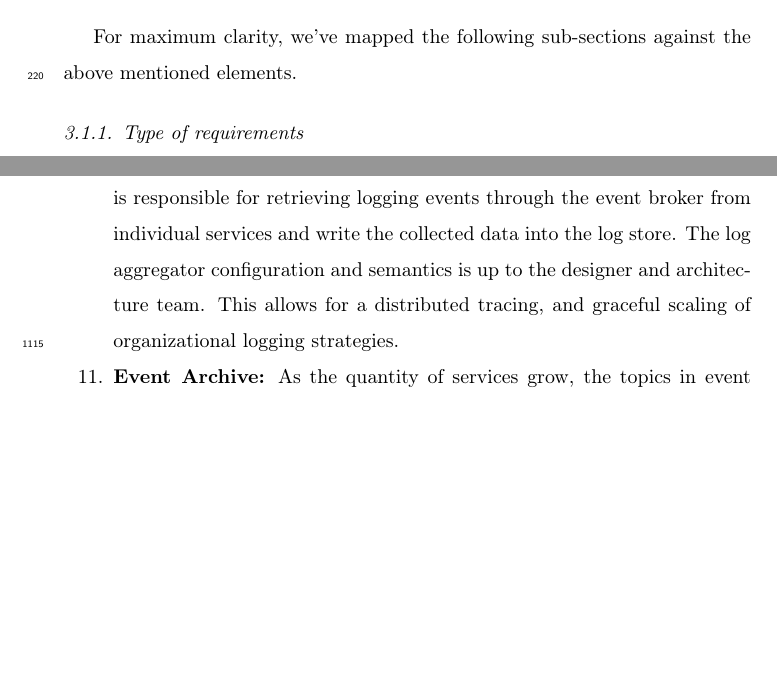
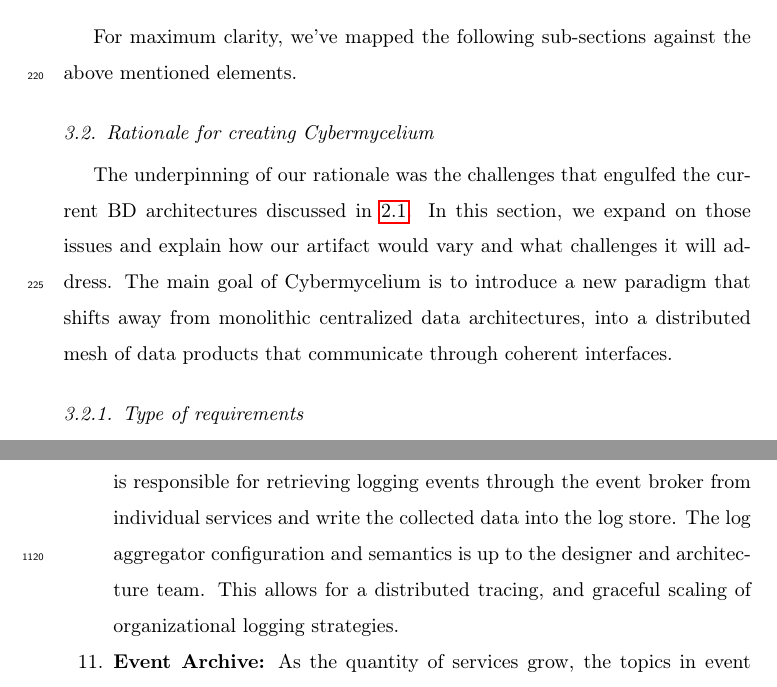
Before and after one commit to Polyhistor/Cybermycelium-Distributed-domain-driven-architecture-for-big-data-systems, a LaTeX paper (Domain-driven-distributed-RA-for-BD.tex): two parts of pages 9 and 45 of 77, joined at a grey line, cut so that both start at the same text, the shorter picture padded with empty space. Compiled offline with pdfLaTeX.

Commit message:
added the main goal of cybermycelium

```diff
--- a/Domain-driven-distributed-RA-for-BD.tex
+++ b/Domain-driven-distributed-RA-for-BD.tex
@@ -176,6 +176,10 @@ Architecture aims to produces systems that are addressing specific requirements,
 \end{enumerate}
 
 For maximum clarity, we've mapped the following sub-sections against the above mentioned elements.
+
+\subsection{Rationale for creating Cybermycelium}
+
+The underpinning of our rationale was the challenges that engulfed the current BD architectures discussed in \ref{State of the art}. In this section, we expand on those issues and explain how our artifact would vary and what challenges it will address. The main goal of Cybermycelium is to introduce a new paradigm that shifts away from monolithic centralized data architectures, into a distributed mesh of data products that communicate through coherent interfaces.
 
 \subsubsection{Type of requirements}
 System and software requirements come in different flavours and can range from a formal (mathematical) specifications to sketch on a napkin. There's been various attempts to defining and classifying software and system requirements. For the purposes of this study, we opted for a well-received approach discussed by Laplante \cite{laplante2017requirements}. In this approach, requirements are classified into three major types of 1) functional requirements, 2) non-functional requirements, and 3) domain requirements.
```
Also changed, not shown: Domain-driven-distributed-RA-for-BD.pdf, 5 other files.
